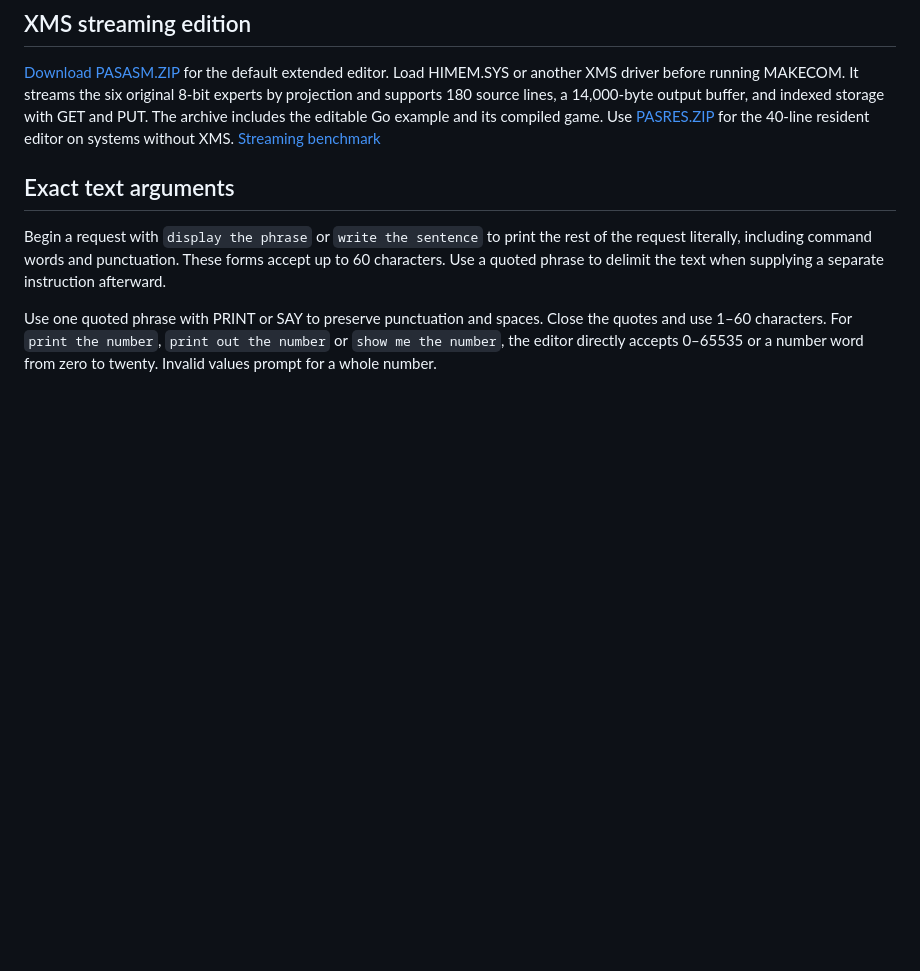
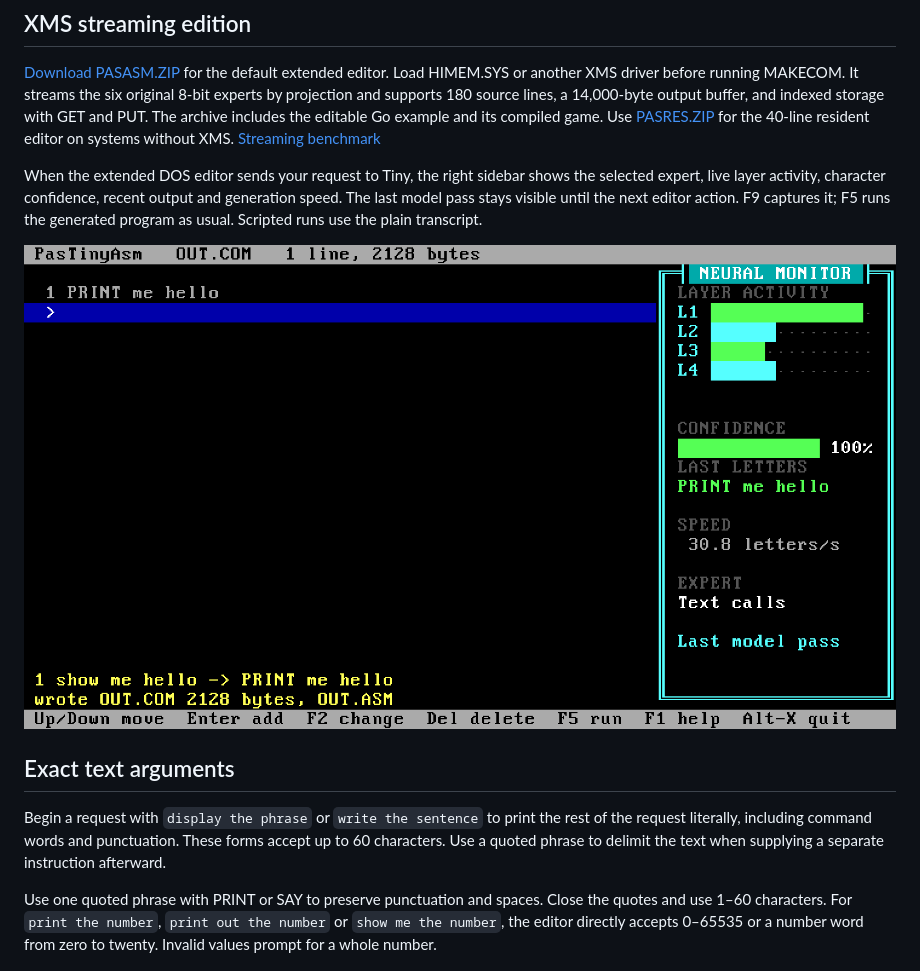
Before and after one commit to FMXExpress/PasTiny, a Markdown page: PasTinyAsm/README.md, the part around the change. GitHub-like rendering; pictures changed too: PasTinyAsm/docs/editor-monitor.png (added); blank space fills up the shorter version.

Commit message:
Show live neural translation in the PasTinyAsm DOS editor

```diff
--- a/PasTinyAsm/README.md
+++ b/PasTinyAsm/README.md
@@ -11,6 +11,11 @@ You type a sentence, the program on the screen grows by a line, and the `.COM` f
 ## XMS streaming edition
 
 [Download PASASM.ZIP](dist/PASASM.ZIP) for the default extended editor. Load HIMEM.SYS or another XMS driver before running MAKECOM. It streams the six original 8-bit experts by projection and supports 180 source lines, a 14,000-byte output buffer, and indexed storage with GET and PUT. The archive includes the editable Go example and its compiled game. Use [PASRES.ZIP](dist/PASRES.ZIP) for the 40-line resident editor on systems without XMS. [Streaming benchmark](experiments/xms/README.md)
+
+When the extended DOS editor sends your request to Tiny, the right sidebar shows the selected expert, live layer activity, character confidence, recent output and generation speed. The last model pass stays visible until the next editor action. F9 captures it; F5 runs the generated program as usual. Scripted runs use the plain transcript.
+
+![The PasTinyAsm neural monitor after translating an English request](docs/editor-monitor.png)
+
 
 ## Exact text arguments
 
```
Also changed, not shown: 4 other files.
